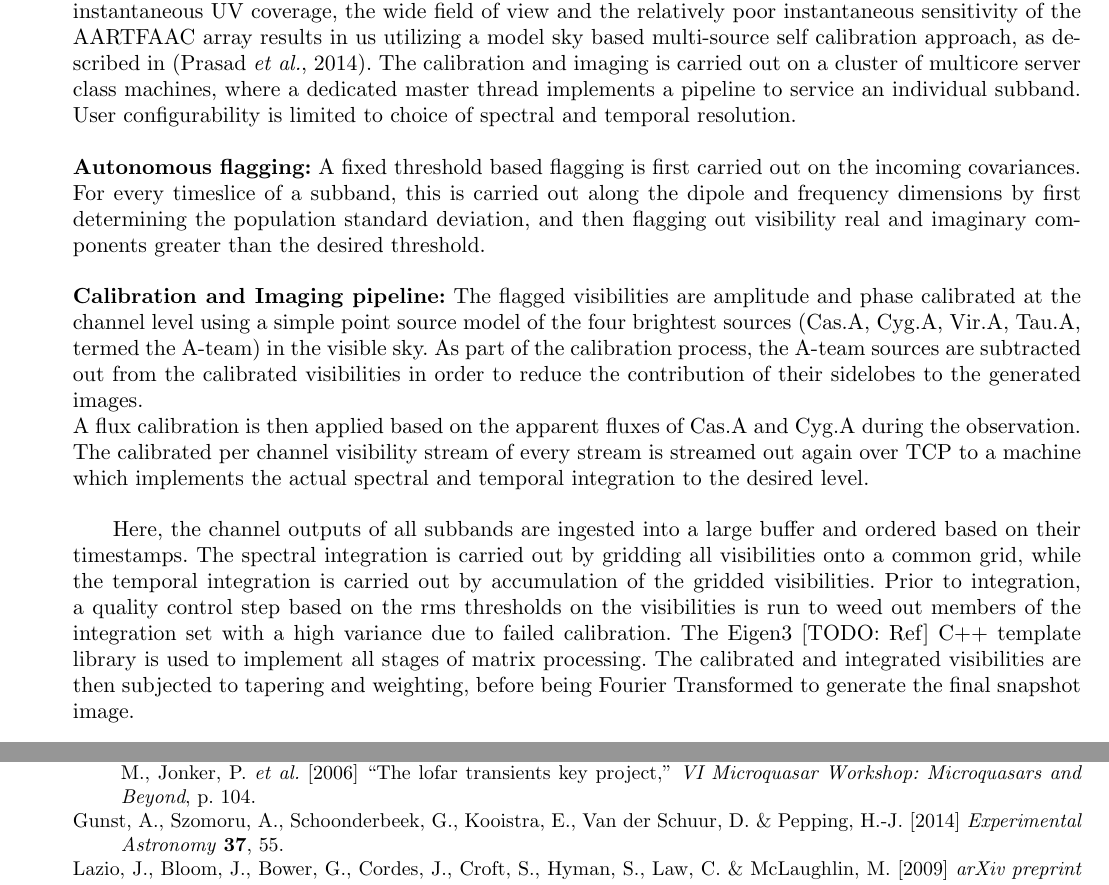
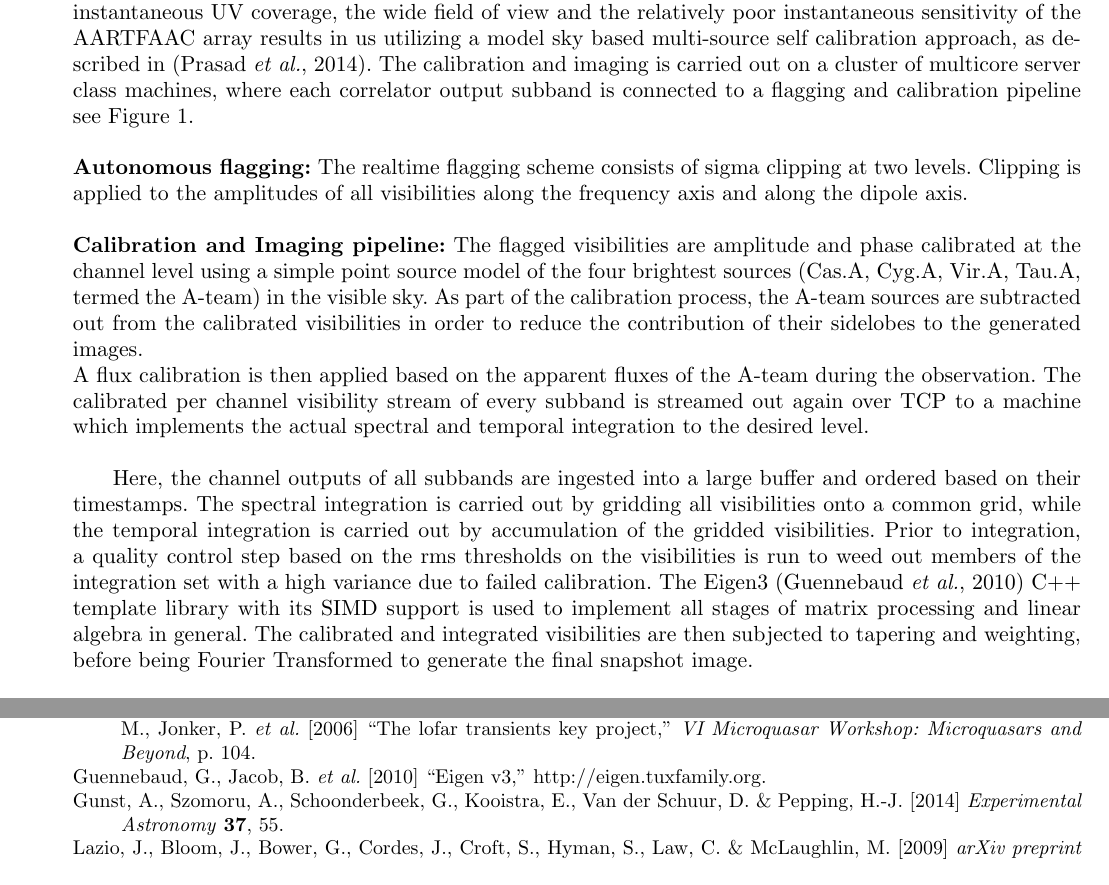
Before and after one commit to hsuyeep/AARTFAAC_sys_design, a LaTeX document (aartfaac_sys_design_jai.tex): two parts of pages 11 and 17 of 17, joined at a grey line, cut so that both start at the same text. Compiled offline with pdfLaTeX.

Commit message:
Update Real-time calibration and imaging

```diff
--- a/aartfaac_sys_design_jai.tex
+++ b/aartfaac_sys_design_jai.tex
@@ -726,26 +726,25 @@ over-sampled  instantaneous  UV  coverage,  the  wide  field  of  view  and  the
 relatively poor  instantaneous sensitivity of  the AARTFAAC array results  in us
 utilizing a model sky based multi-source self calibration approach, as described
 in \cite  {prasad2014real}.  The  calibration and  imaging is  carried out  on a
-cluster  of multicore  server class  machines, where  a dedicated  master thread
-implements a pipeline to service an individual subband.  User configurability is
-limited to choice of spectral and temporal resolution.\\
+cluster  of multicore  server class  machines, where each correlator output
+subband is connected to a flagging and calibration pipeline see Figure
+\ref{fig:afaac_arch}.\\
 
-\noindent \textbf  {Autonomous flagging:}  A fixed  threshold based  flagging is
-first  carried out  on  the  incoming covariances.   For  every  timeslice of  a
-subband, this is carried out along  the dipole and frequency dimensions by first
-determining the population standard deviation,  and then flagging out visibility
-real and imaginary components greater than the desired threshold.\\
+\noindent \textbf  {Autonomous flagging:} The realtime flagging scheme consists
+of sigma clipping at two levels. Clipping is applied to the amplitudes of all
+visibilities along the frequency axis and along the dipole axis. \\
 
-\noindent \textbf  {Calibration and Imaging pipeline:}  The flagged visibilities
-are amplitude  and phase calibrated  at the channel  level using a  simple point
-source model of  the four brightest sources (Cas.A, Cyg.A,  Vir.A, Tau.A, termed
-the A-team) in the visible sky.  As  part of the calibration process, the A-team
-sources are subtracted  out from the calibrated visibilities in  order to reduce
-the  contribution  of  their  sidelobes   to  the  generated  images.\\  A  flux
-calibration is  then applied  based on  the apparent fluxes  of Cas.A  and Cyg.A
-during the  observation. The calibrated  per channel visibility stream  of every
-stream is streamed out  again over TCP to a machine  which implements the actual
-spectral and temporal integration to the desired level.\\
+\noindent \textbf  {Calibration and Imaging pipeline:}  The flagged
+visibilities are amplitude  and phase calibrated  at the channel  level using a
+simple point source model of  the four brightest sources (Cas.A, Cyg.A,  Vir.A,
+Tau.A, termed the A-team) in the visible sky.  As  part of the calibration
+process, the A-team sources are subtracted  out from the calibrated
+visibilities in  order to reduce the  contribution  of  their  sidelobes   to
+the  generated  images.\\  A  flux calibration is  then applied  based on  the
+apparent fluxes  of the A-team during the  observation. The calibrated  per
+channel visibility stream  of every subband is streamed out  again over TCP to
+a machine  which implements the actual spectral and temporal integration to the
+desired level.\\
 
 Here, the channel outputs  of all subbands are ingested into  a large buffer and
 ordered based on  their timestamps.  The spectral integration is  carried out by
@@ -753,9 +752,10 @@ gridding all visibilities onto a common  grid, while the temporal integration is
 carried out by accumulation of the gridded visibilities. Prior to integration, a
 quality control step based  on the rms thresholds on the  visibilities is run to
 weed out  members of  the integration  set with  a high  variance due  to failed
-calibration.  The Eigen3  [TODO: Ref] C++ template library is  used to implement
-all stages of matrix processing.  The calibrated and integrated visibilities are
-then subjected  to tapering and  weighting, before being Fourier  Transformed to
+calibration.  The Eigen3 \citep{eigenweb} C++ template library with its SIMD
+support is  used to implement all stages of matrix processing and linear
+algebra in general.  The calibrated and integrated visibilities are then
+subjected  to tapering and weighting, before being Fourier  Transformed to
 generate the final snapshot image.\\
 
 \noindent \textbf {Buffered visibilities and images:} The final stage integrator
```
